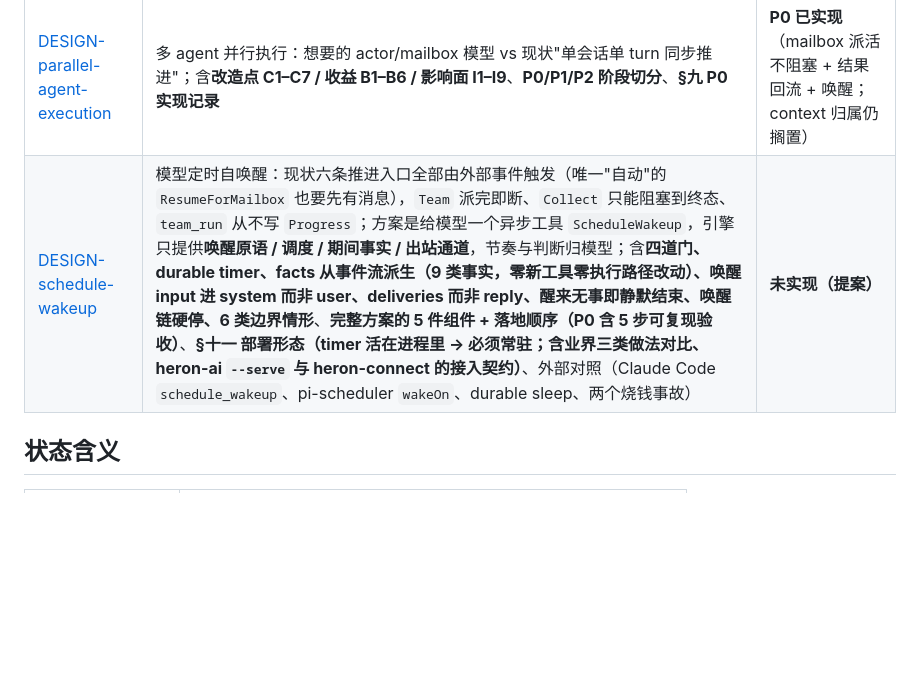
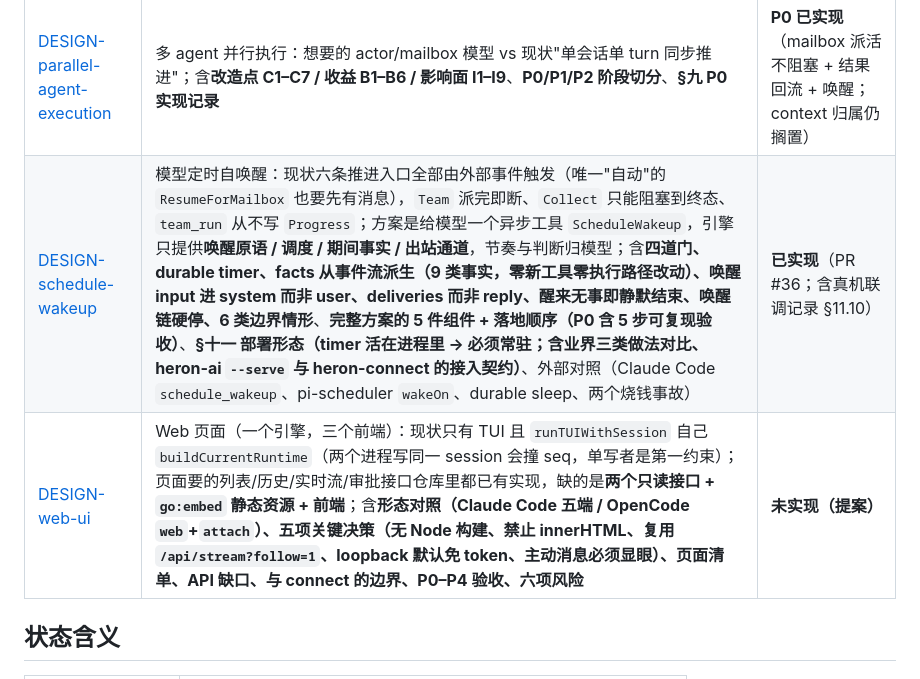
Before and after one commit to janostudio/heron-ai, a Markdown page: docs/issues/INDEX.md, the part around the change. Rendered like a GitHub page; blank space fills up the shorter version.

```diff
--- a/docs/issues/INDEX.md
+++ b/docs/issues/INDEX.md
@@ -36,7 +36,8 @@
 | 文档 | 主题 | 状态 |
 |---|---|---|
 | [DESIGN-parallel-agent-execution](./DESIGN-parallel-agent-execution.zh-CN.md) | 多 agent 并行执行：想要的 actor/mailbox 模型 vs 现状"单会话单 turn 同步推进"；含**改造点 C1–C7 / 收益 B1–B6 / 影响面 I1–I9**、**P0/P1/P2 阶段切分**、**§九 P0 实现记录** | **P0 已实现**（mailbox 派活不阻塞 + 结果回流 + 唤醒；context 归属仍搁置） |
-| [DESIGN-schedule-wakeup](./DESIGN-schedule-wakeup.zh-CN.md) | 模型定时自唤醒：现状六条推进入口全部由外部事件触发（唯一"自动"的 `ResumeForMailbox` 也要先有消息），`Team` 派完即断、`Collect` 只能阻塞到终态、`team_run` 从不写 `Progress`；方案是给模型一个异步工具 `ScheduleWakeup`，引擎只提供**唤醒原语 / 调度 / 期间事实 / 出站通道**，节奏与判断归模型；含**四道门、durable timer、facts 从事件流派生（9 类事实，零新工具零执行路径改动）、唤醒 input 进 system 而非 user、deliveries 而非 reply、醒来无事即静默结束、唤醒链硬停、6 类边界情形**、**完整方案的 5 件组件 + 落地顺序（P0 含 5 步可复现验收）**、**§十一 部署形态（timer 活在进程里 → 必须常驻；含业界三类做法对比、heron-ai `--serve` 与 heron-connect 的接入契约）**、外部对照（Claude Code `schedule_wakeup`、pi-scheduler `wakeOn`、durable sleep、两个烧钱事故） | **未实现（提案）** |
+| [DESIGN-schedule-wakeup](./DESIGN-schedule-wakeup.zh-CN.md) | 模型定时自唤醒：现状六条推进入口全部由外部事件触发（唯一"自动"的 `ResumeForMailbox` 也要先有消息），`Team` 派完即断、`Collect` 只能阻塞到终态、`team_run` 从不写 `Progress`；方案是给模型一个异步工具 `ScheduleWakeup`，引擎只提供**唤醒原语 / 调度 / 期间事实 / 出站通道**，节奏与判断归模型；含**四道门、durable timer、facts 从事件流派生（9 类事实，零新工具零执行路径改动）、唤醒 input 进 system 而非 user、deliveries 而非 reply、醒来无事即静默结束、唤醒链硬停、6 类边界情形**、**完整方案的 5 件组件 + 落地顺序（P0 含 5 步可复现验收）**、**§十一 部署形态（timer 活在进程里 → 必须常驻；含业界三类做法对比、heron-ai `--serve` 与 heron-connect 的接入契约）**、外部对照（Claude Code `schedule_wakeup`、pi-scheduler `wakeOn`、durable sleep、两个烧钱事故） | **已实现**（PR #36；含真机联调记录 §11.10） |
+| [DESIGN-web-ui](./DESIGN-web-ui.zh-CN.md) | Web 页面（一个引擎，三个前端）：现状只有 TUI 且 `runTUIWithSession` 自己 `buildCurrentRuntime`（两个进程写同一 session 会撞 seq，单写者是第一约束）；页面要的列表/历史/实时流/审批接口仓库里都已有实现，缺的是**两个只读接口 + `go:embed` 静态资源 + 前端**；含**形态对照（Claude Code 五端 / OpenCode `web`+`attach`）、五项关键决策（无 Node 构建、禁止 innerHTML、复用 `/api/stream?follow=1`、loopback 默认免 token、主动消息必须显眼）、页面清单、API 缺口、与 connect 的边界、P0–P4 验收、六项风险** | **未实现（提案）** |
 
 ## 状态含义
 
```
Also changed, not shown: docs/issues/DESIGN-web-ui.zh-CN.md (added, +278 -0 lines).
